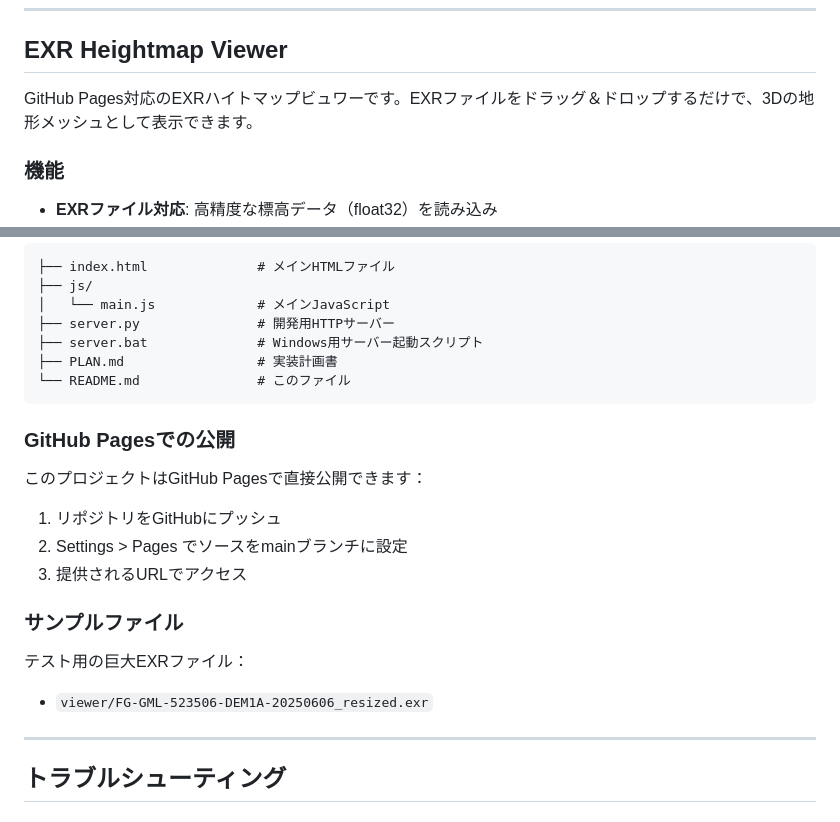
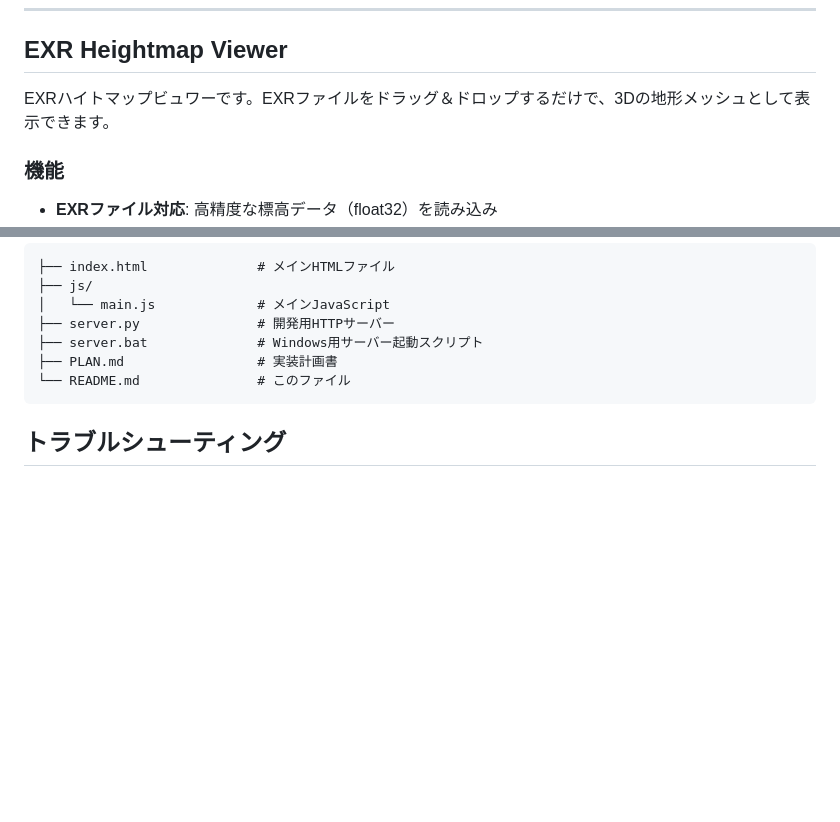
Before and after one commit to tomosud/conv_dem, a Markdown page: README.md, 2 parts joined by grey strips. GitHub-like rendering; blank space fills up the shorter version.

````diff
--- a/README.md
+++ b/README.md
@@ -56,7 +56,7 @@ XMLフォルダ を stitch.bat にドラッグ&ドロップ
 
 ## EXR Heightmap Viewer
 
-GitHub Pages対応のEXRハイトマップビュワーです。EXRファイルをドラッグ＆ドロップするだけで、3Dの地形メッシュとして表示できます。
+EXRハイトマップビュワーです。EXRファイルをドラッグ＆ドロップするだけで、3Dの地形メッシュとして表示できます。
 
 ### 機能
 
@@ -123,21 +123,6 @@ python -m http.server 8000
 └── README.md               # このファイル
 ```
 
-### GitHub Pagesでの公開
-
-このプロジェクトはGitHub Pagesで直接公開できます：
-
-1. リポジトリをGitHubにプッシュ
-2. Settings > Pages でソースをmainブランチに設定
-3. 提供されるURLでアクセス
-
-### サンプルファイル
-
-テスト用の巨大EXRファイル：
-- `viewer/FG-GML-523506-DEM1A-20250606_resized.exr`
-
----
-
 ## トラブルシューティング
 
 ### DEM Stitch Tool
````
